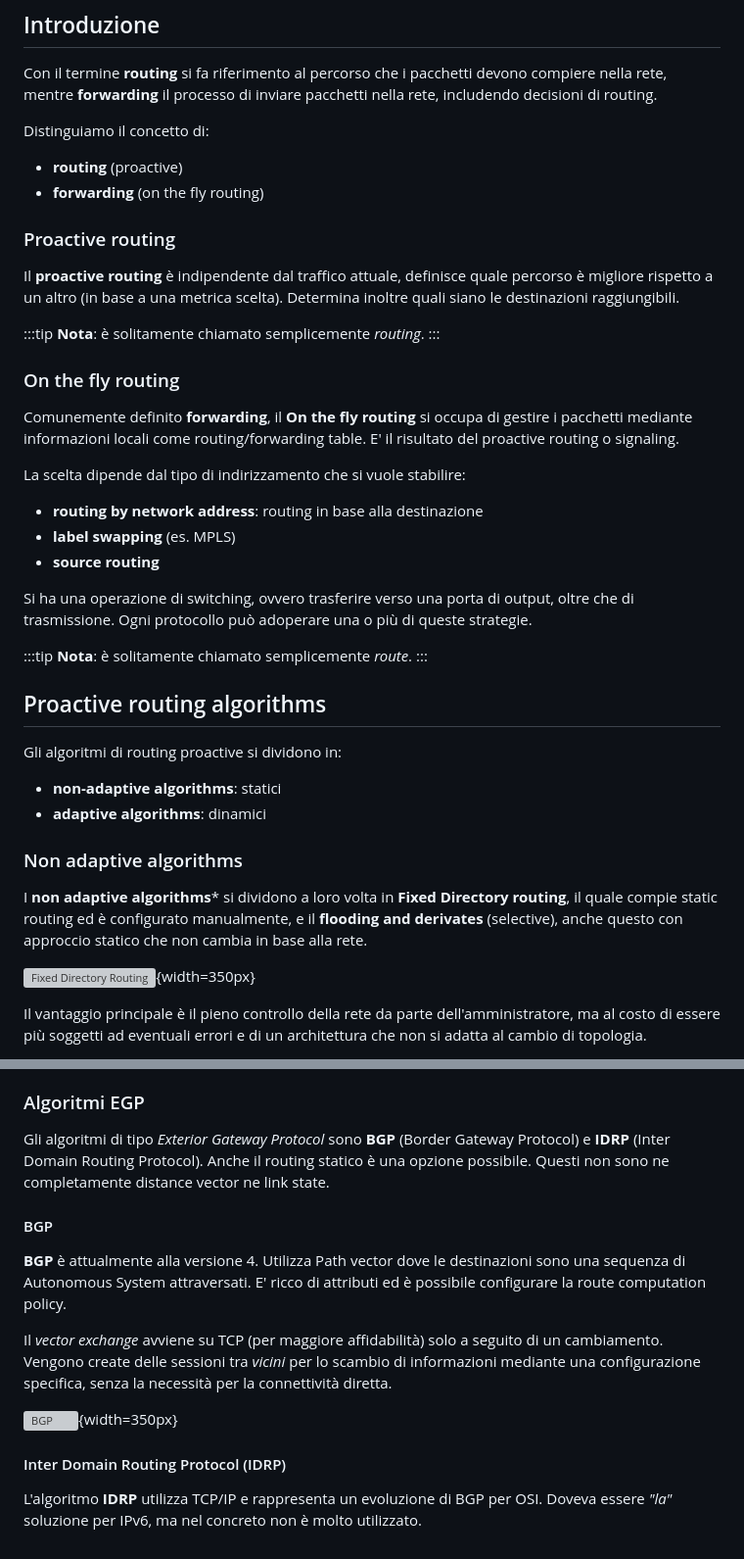
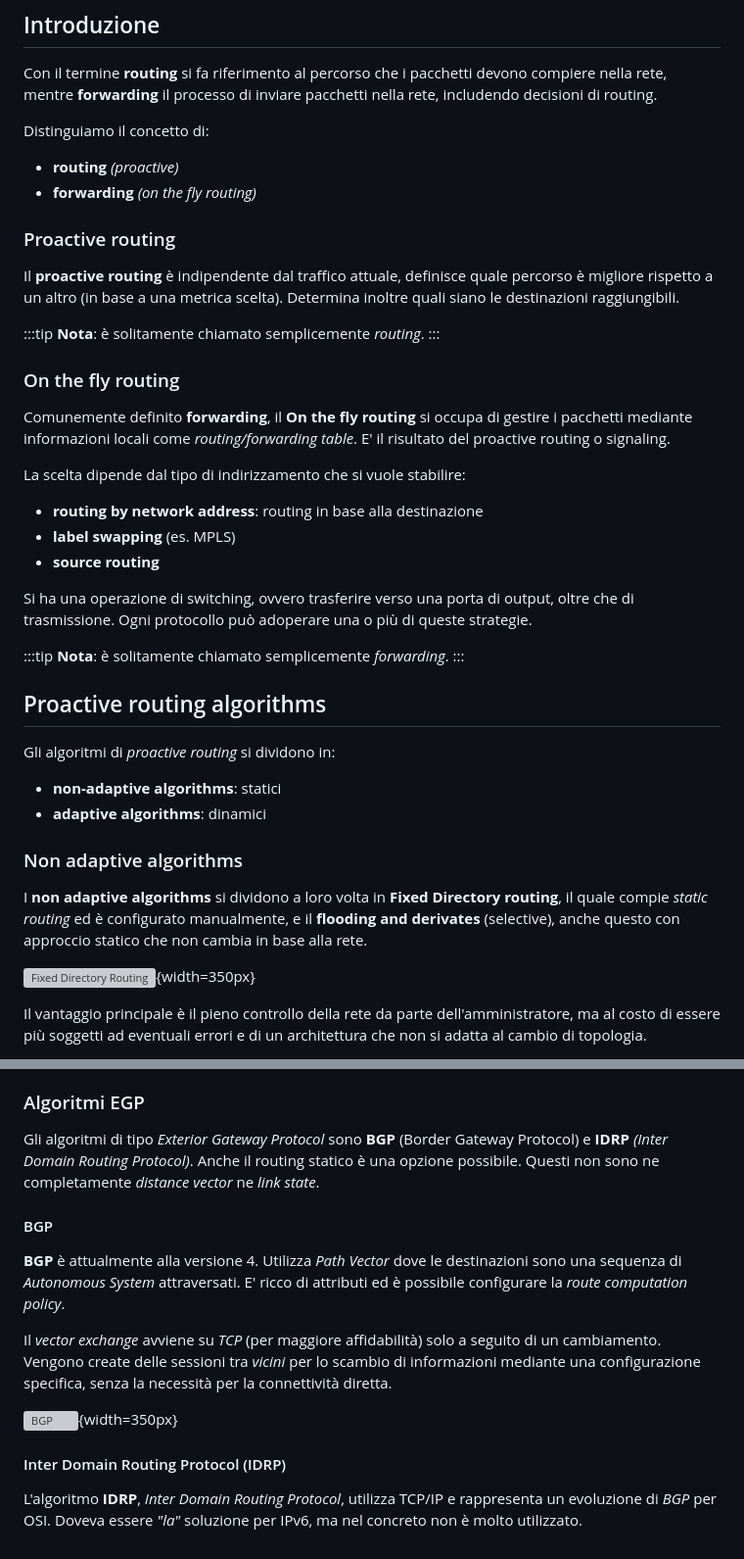
Before and after one commit to Guray00/polito_lectures, a Markdown page: Tecnologie e Servizi di Rete/chapters/06_routing.md, 2 parts joined by grey strips. Shown: that part at 98% size. Rendered like a GitHub page; grey boxes are pictures that could not be loaded.

```diff
--- a/Tecnologie e Servizi di Rete/chapters/06_routing.md
+++ b/Tecnologie e Servizi di Rete/chapters/06_routing.md
@@ -6,8 +6,8 @@ Con il termine **routing** si fa riferimento al percorso che i pacchetti devono
 
 Distinguiamo il concetto di:
 
-- **routing** (proactive)
-- **forwarding** (on the fly routing)
+- **routing** _(proactive)_
+- **forwarding** _(on the fly routing)_
 
 ### Proactive routing
 
@@ -19,7 +19,7 @@ Il **proactive routing** è indipendente dal traffico attuale, definisce quale p
 
 ### On the fly routing
 
-Comunemente definito **forwarding**, il **On the fly routing** si occupa di gestire i pacchetti mediante informazioni locali come routing/forwarding table. E' il risultato del proactive routing o signaling.
+Comunemente definito **forwarding**, il **On the fly routing** si occupa di gestire i pacchetti mediante informazioni locali come _routing/forwarding table_. E' il risultato del proactive routing o signaling.
 
 La scelta dipende dal tipo di indirizzamento che si vuole stabilire:
 
@@ -30,19 +30,19 @@ La scelta dipende dal tipo di indirizzamento che si vuole stabilire:
 Si ha una operazione di switching, ovvero trasferire verso una porta di output, oltre che di trasmissione. Ogni protocollo può adoperare una o più di queste strategie.
 
 :::tip
-**Nota**: è solitamente chiamato semplicemente _route_.
+**Nota**: è solitamente chiamato semplicemente _forwarding_.
 :::
 
 ## Proactive routing algorithms
 
-Gli algoritmi di routing proactive si dividono in:
+Gli algoritmi di _proactive routing_ si dividono in:
 
 - **non-adaptive algorithms**: statici
 - **adaptive algorithms**: dinamici
 
 ### Non adaptive algorithms
 
-I **non adaptive algorithms*** si dividono a loro volta in **Fixed Directory routing**, il quale compie static routing ed è configurato manualmente, e il **flooding and derivates** (selective), anche questo con approccio statico che non cambia in base alla rete.
+I **non adaptive algorithms** si dividono a loro volta in **Fixed Directory routing**, il quale compie _static routing_ ed è configurato manualmente, e il **flooding and derivates** (selective), anche questo con approccio statico che non cambia in base alla rete.
 
 ![Fixed Directory Routing](../images/06_fdr.png){width=350px}
 
@@ -220,16 +234,16 @@ L'algoritmo **IS-IS** è una variante del protocollo **OSPF**, oltre a essere un
 
 ### Algoritmi EGP
 
-Gli algoritmi di tipo _Exterior Gateway Protocol_ sono **BGP** (Border Gateway Protocol) e **IDRP** (Inter Domain Routing Protocol). Anche il routing statico è una opzione possibile. Questi non sono ne completamente distance vector ne link state.
+Gli algoritmi di tipo _Exterior Gateway Protocol_ sono **BGP** (Border Gateway Protocol) e **IDRP** _(Inter Domain Routing Protocol)_. Anche il routing statico è una opzione possibile. Questi non sono ne completamente _distance vector_ ne _link state_.
 
 #### BGP
 
-**BGP** è attualmente alla versione 4. Utilizza Path vector dove le destinazioni sono una sequenza di Autonomous System attraversati. E' ricco di attributi ed è possibile configurare la route computation policy.
+**BGP** è attualmente alla versione 4. Utilizza _Path Vector_ dove le destinazioni sono una sequenza di _Autonomous System_ attraversati. E' ricco di attributi ed è possibile configurare la _route computation policy_.
 
-Il _vector exchange_ avviene su TCP (per maggiore affidabilità) solo a seguito di un cambiamento. Vengono create delle sessioni tra _vicini_ per lo scambio di informazioni mediante una configurazione specifica, senza la necessità per la connettività diretta.
+Il _vector exchange_ avviene su _TCP_ (per maggiore affidabilità) solo a seguito di un cambiamento. Vengono create delle sessioni tra _vicini_ per lo scambio di informazioni mediante una configurazione specifica, senza la necessità per la connettività diretta.
 
 ![BGP](../images/06_bgp_img.png){width=350px}
 
 #### Inter Domain Routing Protocol (IDRP)
 
-L'algoritmo **IDRP** utilizza TCP/IP e rappresenta un evoluzione di BGP per OSI. Doveva essere _"la"_ soluzione per IPv6, ma nel concreto non è molto utilizzato.
+L'algoritmo **IDRP**, _Inter Domain Routing Protocol_, utilizza TCP/IP e rappresenta un evoluzione di _BGP_ per OSI. Doveva essere _"la"_ soluzione per IPv6, ma nel concreto non è molto utilizzato.
```
Also changed, not shown: other parts of Tecnologie e Servizi di Rete/chapters/06_routing.md (+31 -17 lines), Tecnologie e Servizi di Rete/chapters/05_vpn.md (+20 -28 lines), Tecnologie e Servizi di Rete/images/06_internet_routing_arch_prv.png (added).
